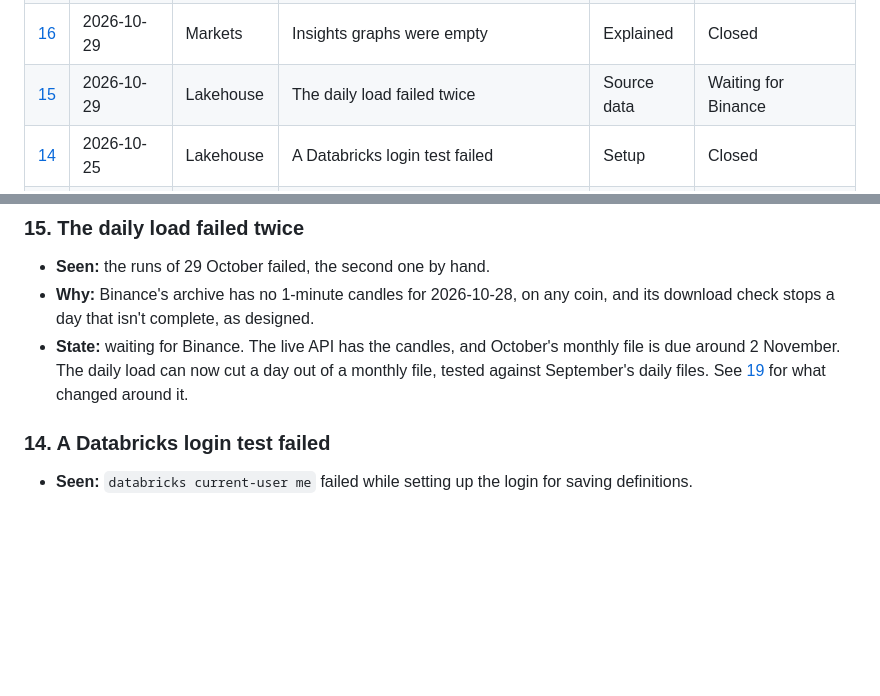
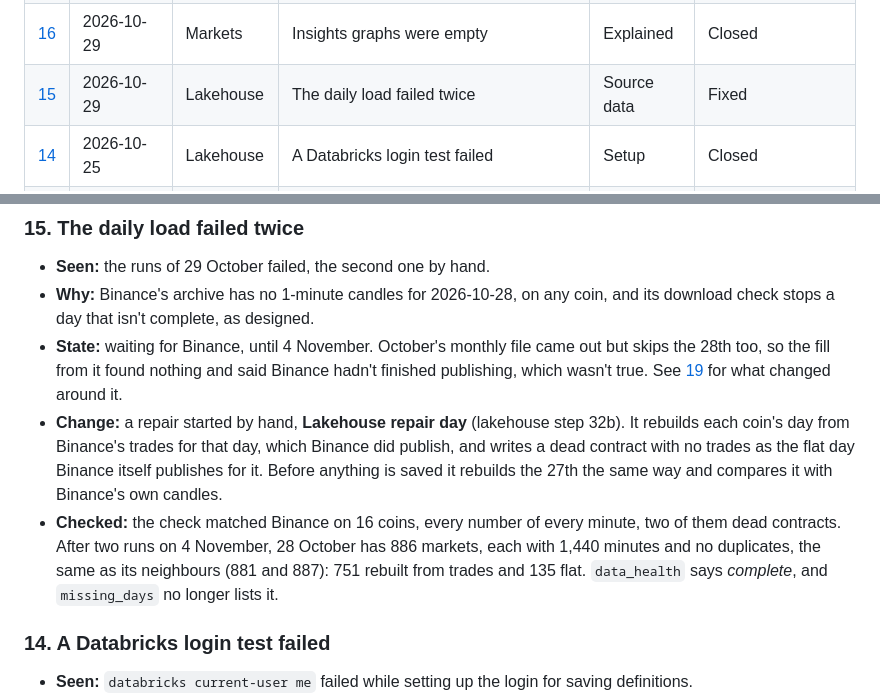
Before and after one commit to shivam65-sketch/medusa, a Markdown page: docs/issue-log.md, 2 parts joined by grey strips. GitHub-like rendering; blank space fills up the shorter version.

Commit message:
Docs: 28 October repaired, issue 15 closed

```diff
--- a/docs/issue-log.md
+++ b/docs/issue-log.md
@@ -45,7 +45,7 @@ The entries before 2026-10-31 were written afterwards, from the records of the w
 | [18](#issue-18) | 2026-10-30 | Lab data | *Download to this computer* refused | Limit | Closed |
 | [17](#issue-17) | 2026-10-29 | Journal | The CoinDCX key expired, and a new one asks for an IP | Limit | **Open**, parked by the owner |
 | [16](#issue-16) | 2026-10-29 | Markets | Insights graphs were empty | Explained | Closed |
-| [15](#issue-15) | 2026-10-29 | Lakehouse | The daily load failed twice | Source data | Waiting for Binance |
+| [15](#issue-15) | 2026-10-29 | Lakehouse | The daily load failed twice | Source data | Fixed |
 | [14](#issue-14) | 2026-10-25 | Lakehouse | A Databricks login test failed | Setup | Closed |
 | [13](#issue-13) | 2026-10-25 | Markets | A definition deleted in Databricks stayed on the page | Bug | Fixed |
 | [12](#issue-12) | 2026-10-25 | Markets | A query couldn't be edited | Request | Built |
@@ -486,9 +486,17 @@ The entries before 2026-10-31 were written afterwards, from the records of the w
 - **Seen:** the runs of 29 October failed, the second one by hand.
 - **Why:** Binance's archive has no 1-minute candles for 2026-10-28, on any coin, and its download check
   stops a day that isn't complete, as designed.
-- **State:** waiting for Binance. The live API has the candles, and October's monthly file is due around 2
-  November. The daily load can now cut a day out of a monthly file, tested against September's daily files.
+- **State:** waiting for Binance, until 4 November. October's monthly file came out but skips the 28th too,
+  so the fill from it found nothing and said Binance hadn't finished publishing, which wasn't true.
   See [19](#issue-19) for what changed around it.
+- **Change:** a repair started by hand, **Lakehouse repair day** (lakehouse step 32b). It rebuilds each
+  coin's day from Binance's trades for that day, which Binance did publish, and writes a dead contract with no
+  trades as the flat day Binance itself publishes for it. Before anything is saved it rebuilds the 27th the same
+  way and compares it with Binance's own candles.
+- **Checked:** the check matched Binance on 16 coins, every number of every minute, two of them dead
+  contracts. After two runs on 4 November, 28 October has 886 markets, each with 1,440 minutes and no
+  duplicates, the same as its neighbours (881 and 887): 751 rebuilt from trades and 135 flat. `data_health`
+  says *complete*, and `missing_days` no longer lists it.
 
 <a id="issue-14"></a>
 ### 14. A Databricks login test failed
```
Also changed, not shown: lakehouse/docs/operations.md (+1 -1 lines), 1 other file.
